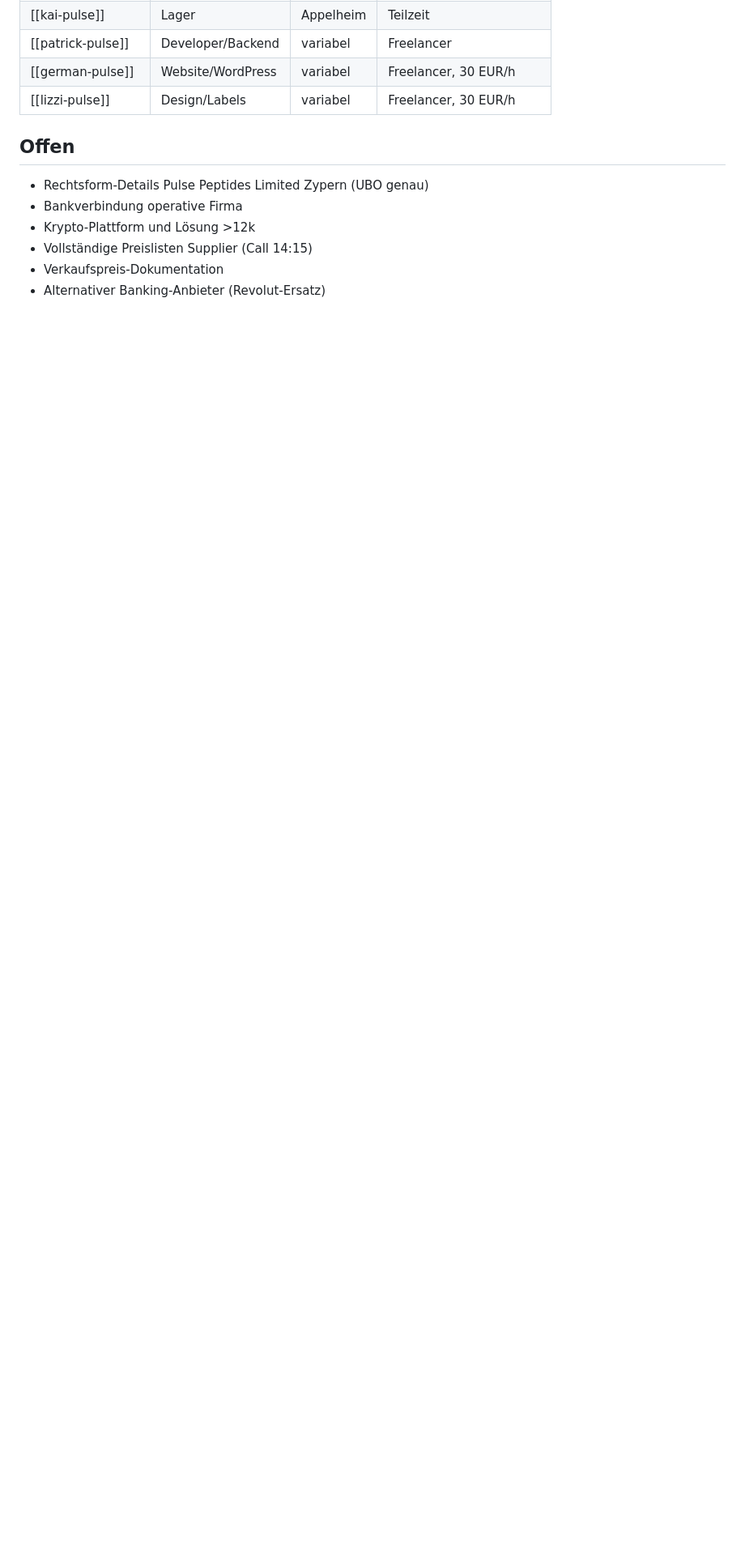
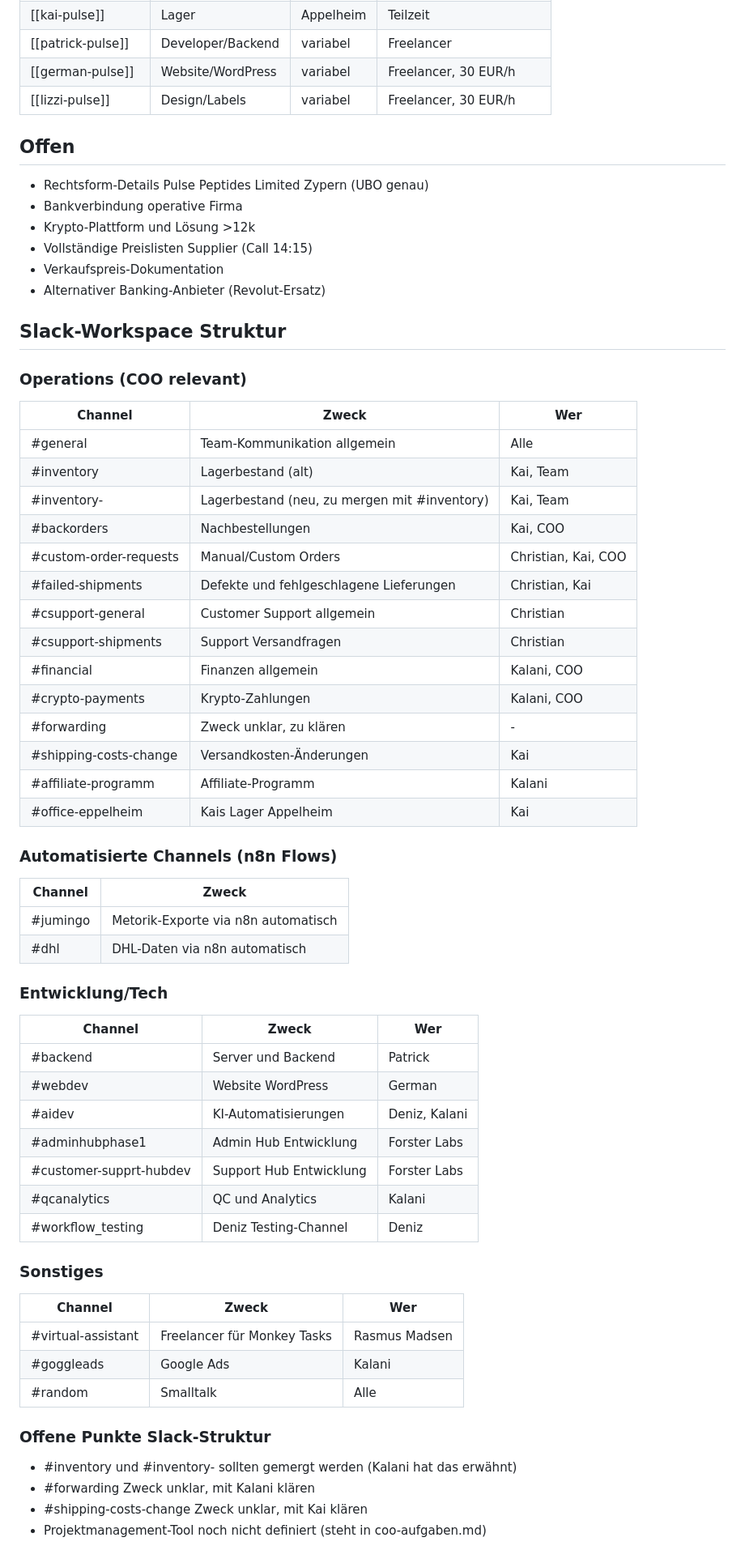
Before and after one commit to parabllm/miraculix, a Markdown page: 01-projekte/pulsepeptides/firmenstruktur.md, the part around the change. Shown at 81% size. Drawn GitHub-style; blank space fills up the shorter version.

Commit message:
2026-04-17: Slack-Channel-Struktur in Firmenstruktur dokumentiert

```diff
--- a/01-projekte/pulsepeptides/firmenstruktur.md
+++ b/01-projekte/pulsepeptides/firmenstruktur.md
@@ -156,3 +156,59 @@ Pulse Peptides Limited (Zypern) — operative Bestellungen
 - Vollständige Preislisten Supplier (Call 14:15)
 - Verkaufspreis-Dokumentation
 - Alternativer Banking-Anbieter (Revolut-Ersatz)
+
+
+## Slack-Workspace Struktur
+
+### Operations (COO relevant)
+
+| Channel | Zweck | Wer |
+|---|---|---|
+| #general | Team-Kommunikation allgemein | Alle |
+| #inventory | Lagerbestand (alt) | Kai, Team |
+| #inventory- | Lagerbestand (neu, zu mergen mit #inventory) | Kai, Team |
+| #backorders | Nachbestellungen | Kai, COO |
+| #custom-order-requests | Manual/Custom Orders | Christian, Kai, COO |
+| #failed-shipments | Defekte und fehlgeschlagene Lieferungen | Christian, Kai |
+| #csupport-general | Customer Support allgemein | Christian |
+| #csupport-shipments | Support Versandfragen | Christian |
+| #financial | Finanzen allgemein | Kalani, COO |
+| #crypto-payments | Krypto-Zahlungen | Kalani, COO |
+| #forwarding | Zweck unklar, zu klären | - |
+| #shipping-costs-change | Versandkosten-Änderungen | Kai |
+| #affiliate-programm | Affiliate-Programm | Kalani |
+| #office-eppelheim | Kais Lager Appelheim | Kai |
+
+### Automatisierte Channels (n8n Flows)
+
+| Channel | Zweck |
+|---|---|
+| #jumingo | Metorik-Exporte via n8n automatisch |
+| #dhl | DHL-Daten via n8n automatisch |
+
+### Entwicklung/Tech
+
+| Channel | Zweck | Wer |
+|---|---|---|
+| #backend | Server und Backend | Patrick |
+| #webdev | Website WordPress | German |
+| #aidev | KI-Automatisierungen | Deniz, Kalani |
+| #adminhubphase1 | Admin Hub Entwicklung | Forster Labs |
+| #customer-supprt-hubdev | Support Hub Entwicklung | Forster Labs |
+| #qcanalytics | QC und Analytics | Kalani |
+| #workflow_testing | Deniz Testing-Channel | Deniz |
+
+### Sonstiges
+
+| Channel | Zweck | Wer |
+|---|---|---|
+| #virtual-assistant | Freelancer für Monkey Tasks | Rasmus Madsen |
+| #goggleads | Google Ads | Kalani |
+| #random | Smalltalk | Alle |
+
+### Offene Punkte Slack-Struktur
+
+- #inventory und #inventory- sollten gemergt werden (Kalani hat das erwähnt)
+- #forwarding Zweck unklar, mit Kalani klären
+- #shipping-costs-change Zweck unklar, mit Kai klären
+- Projektmanagement-Tool noch nicht definiert (steht in coo-aufgaben.md)
```
Also changed, not shown: 01-projekte/pulsepeptides/pulsepeptides.md (+3 -0 lines).
